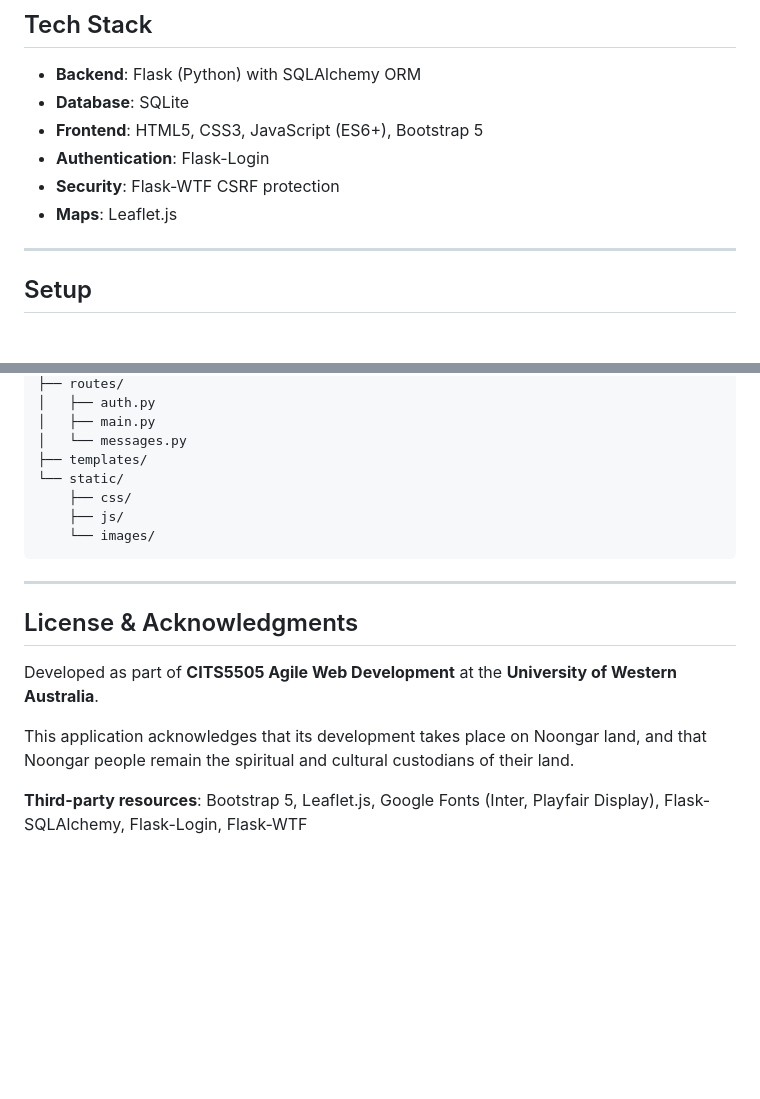
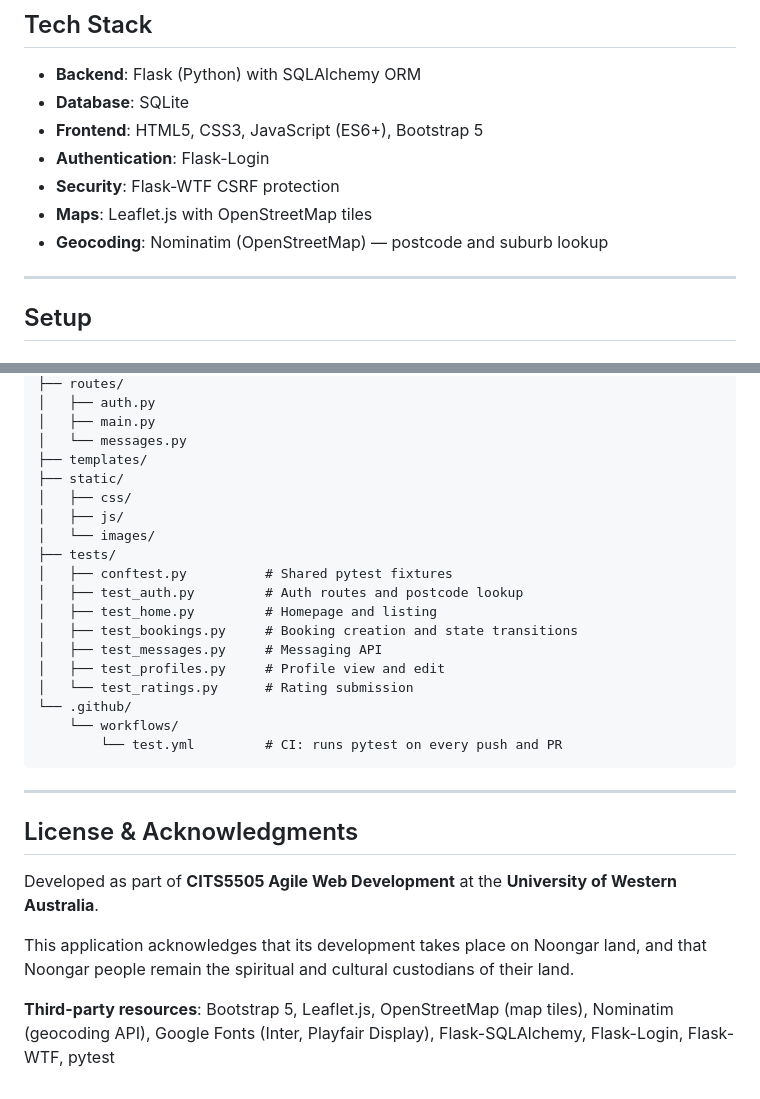
Before and after one commit to christineoen/CITS5505-Group-Project, a Markdown page: README.md, 2 parts joined by grey strips. Rendered like a GitHub page; blank space fills up the shorter version.

````diff
--- a/README.md
+++ b/README.md
@@ -20,7 +20,8 @@ SitBuddy connects parents with qualified babysitters in Perth, Australia. Parent
 - **Frontend**: HTML5, CSS3, JavaScript (ES6+), Bootstrap 5
 - **Authentication**: Flask-Login
 - **Security**: Flask-WTF CSRF protection
-- **Maps**: Leaflet.js
+- **Maps**: Leaflet.js with OpenStreetMap tiles
+- **Geocoding**: Nominatim (OpenStreetMap) — postcode and suburb lookup
 
 ---
 
@@ -114,10 +115,21 @@ SitBuddy/
 │   ├── main.py
 │   └── messages.py
 ├── templates/
-└── static/
-    ├── css/
-    ├── js/
-    └── images/
+├── static/
+│   ├── css/
+│   ├── js/
+│   └── images/
+├── tests/
+│   ├── conftest.py          # Shared pytest fixtures
+│   ├── test_auth.py         # Auth routes and postcode lookup
+│   ├── test_home.py         # Homepage and listing
+│   ├── test_bookings.py     # Booking creation and state transitions
+│   ├── test_messages.py     # Messaging API
+│   ├── test_profiles.py     # Profile view and edit
+│   └── test_ratings.py      # Rating submission
+└── .github/
+    └── workflows/
+        └── test.yml         # CI: runs pytest on every push and PR
 ```
 
 ---
@@ -128,4 +140,4 @@ Developed as part of **CITS5505 Agile Web Development** at the **University of W
 
 This application acknowledges that its development takes place on Noongar land, and that Noongar people remain the spiritual and cultural custodians of their land.
 
-**Third-party resources**: Bootstrap 5, Leaflet.js, Google Fonts (Inter, Playfair Display), Flask-SQLAlchemy, Flask-Login, Flask-WTF
+**Third-party resources**: Bootstrap 5, Leaflet.js, OpenStreetMap (map tiles), Nominatim (geocoding API), Google Fonts (Inter, Playfair Display), Flask-SQLAlchemy, Flask-Login, Flask-WTF, pytest
````
